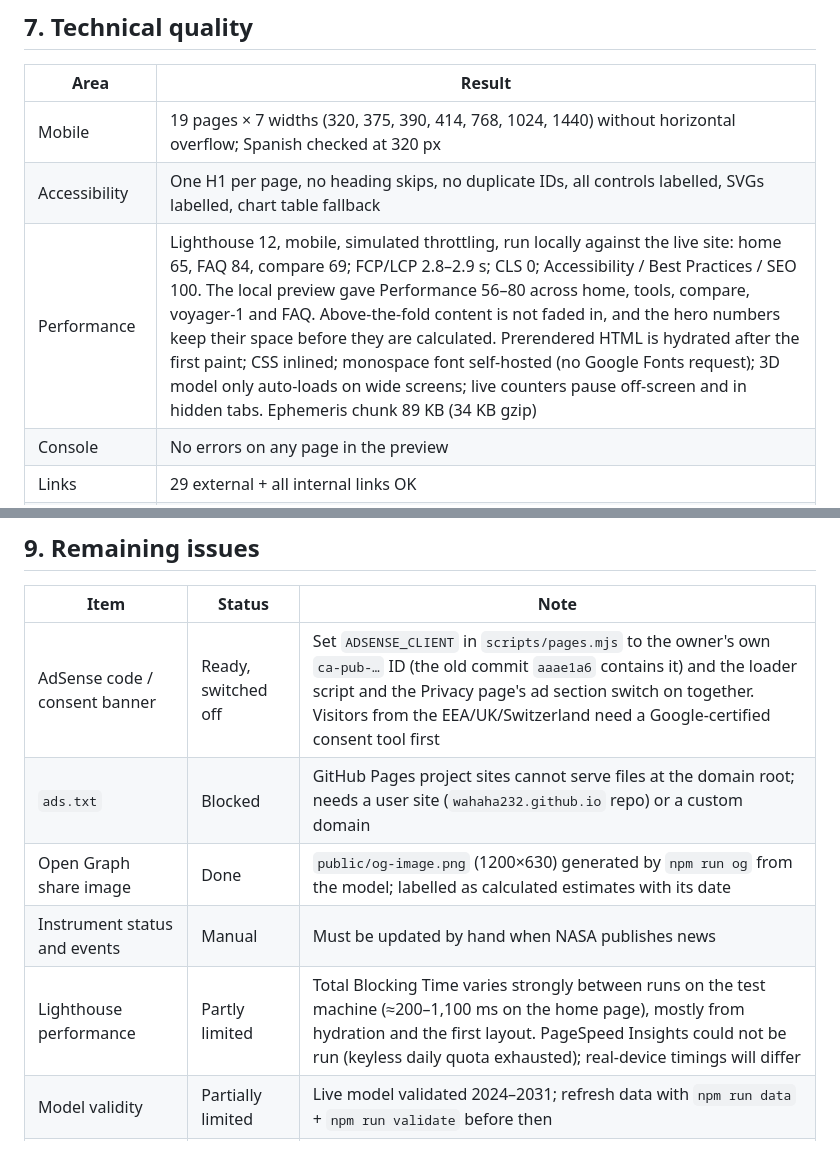
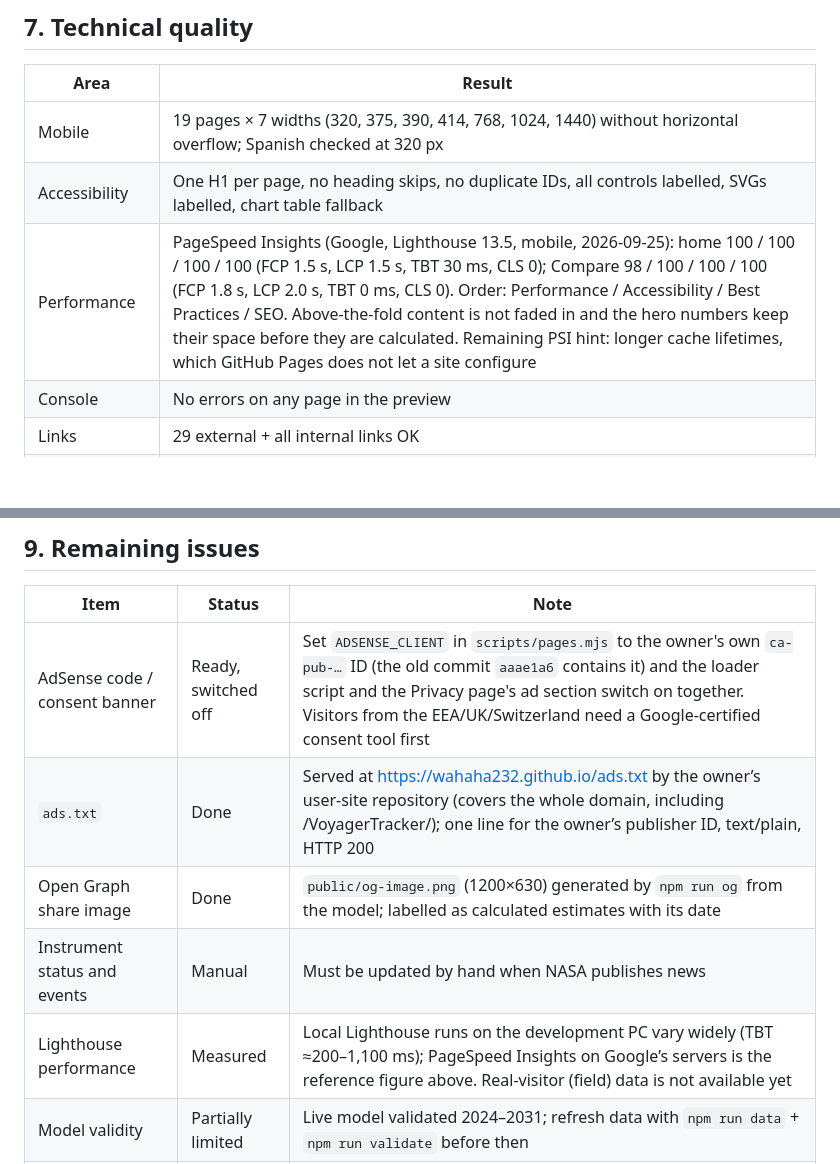
Before and after one commit to wahaha232/VoyagerTracker, a Markdown page: docs/ADSENSE_VALUE_REPORT_V2.md, 2 parts joined by grey strips. Drawn GitHub-style; blank space fills up the shorter version.

Commit message:
Report: PageSpeed Insights results and ads.txt status
Co-Authored-By: Claude Opus 5.5 <noreply@anthropic.com>

```diff
--- a/docs/ADSENSE_VALUE_REPORT_V2.md
+++ b/docs/ADSENSE_VALUE_REPORT_V2.md
@@ -53,7 +53,7 @@ Sources table lists the reference behind each part of the site with a real "last
 | --- | --- |
 | Mobile | 19 pages × 7 widths (320, 375, 390, 414, 768, 1024, 1440) without horizontal overflow; Spanish checked at 320 px |
 | Accessibility | One H1 per page, no heading skips, no duplicate IDs, all controls labelled, SVGs labelled, chart table fallback |
-| Performance | Lighthouse 12, mobile, simulated throttling, run locally against the live site: home 65, FAQ 84, compare 69; FCP/LCP 2.8–2.9 s; CLS 0; Accessibility / Best Practices / SEO 100. The local preview gave Performance 56–80 across home, tools, compare, voyager-1 and FAQ. Above-the-fold content is not faded in, and the hero numbers keep their space before they are calculated. Prerendered HTML is hydrated after the first paint; CSS inlined; monospace font self-hosted (no Google Fonts request); 3D model only auto-loads on wide screens; live counters pause off-screen and in hidden tabs. Ephemeris chunk 89 KB (34 KB gzip) |
+| Performance | PageSpeed Insights (Google, Lighthouse 13.5, mobile, 2026-09-25): home 100 / 100 / 100 / 100 (FCP 1.5 s, LCP 1.5 s, TBT 30 ms, CLS 0); Compare 98 / 100 / 100 / 100 (FCP 1.8 s, LCP 2.0 s, TBT 0 ms, CLS 0). Order: Performance / Accessibility / Best Practices / SEO. Above-the-fold content is not faded in and the hero numbers keep their space before they are calculated. Remaining PSI hint: longer cache lifetimes, which GitHub Pages does not let a site configure |
 | Console | No errors on any page in the preview |
 | Links | 29 external + all internal links OK |
 | SEO / structured data | Unique metadata per page; JSON-LD matches visible content; FAQPage 20 = 20 visible questions |
@@ -76,9 +76,9 @@ Sources table lists the reference behind each part of the site with a real "last
 | Item | Status | Note |
 | --- | --- | --- |
 | AdSense code / consent banner | Ready, switched off | Set `ADSENSE_CLIENT` in `scripts/pages.mjs` to the owner's own `ca-pub-…` ID (the old commit `aaae1a6` contains it) and the loader script and the Privacy page's ad section switch on together. Visitors from the EEA/UK/Switzerland need a Google-certified consent tool first |
-| `ads.txt` | Blocked | GitHub Pages project sites cannot serve files at the domain root; needs a user site (`wahaha232.github.io` repo) or a custom domain |
+| `ads.txt` | Done | Served at https://wahaha232.github.io/ads.txt by the owner’s user-site repository (covers the whole domain, including /VoyagerTracker/); one line for the owner’s publisher ID, text/plain, HTTP 200 |
 | Open Graph share image | Done | `public/og-image.png` (1200×630) generated by `npm run og` from the model; labelled as calculated estimates with its date |
 | Instrument status and events | Manual | Must be updated by hand when NASA publishes news |
-| Lighthouse performance | Partly limited | Total Blocking Time varies strongly between runs on the test machine (≈200–1,100 ms on the home page), mostly from hydration and the first layout. PageSpeed Insights could not be run (keyless daily quota exhausted); real-device timings will differ |
+| Lighthouse performance | Measured | Local Lighthouse runs on the development PC vary widely (TBT ≈200–1,100 ms); PageSpeed Insights on Google’s servers is the reference figure above. Real-visitor (field) data is not available yet |
 | Model validity | Partially limited | Live model validated 2024–2031; refresh data with `npm run data` + `npm run validate` before then |
 | Historical accuracy near 1977–1989 flybys | Disclosed | Up to a few million km because of monthly sampling |
```
